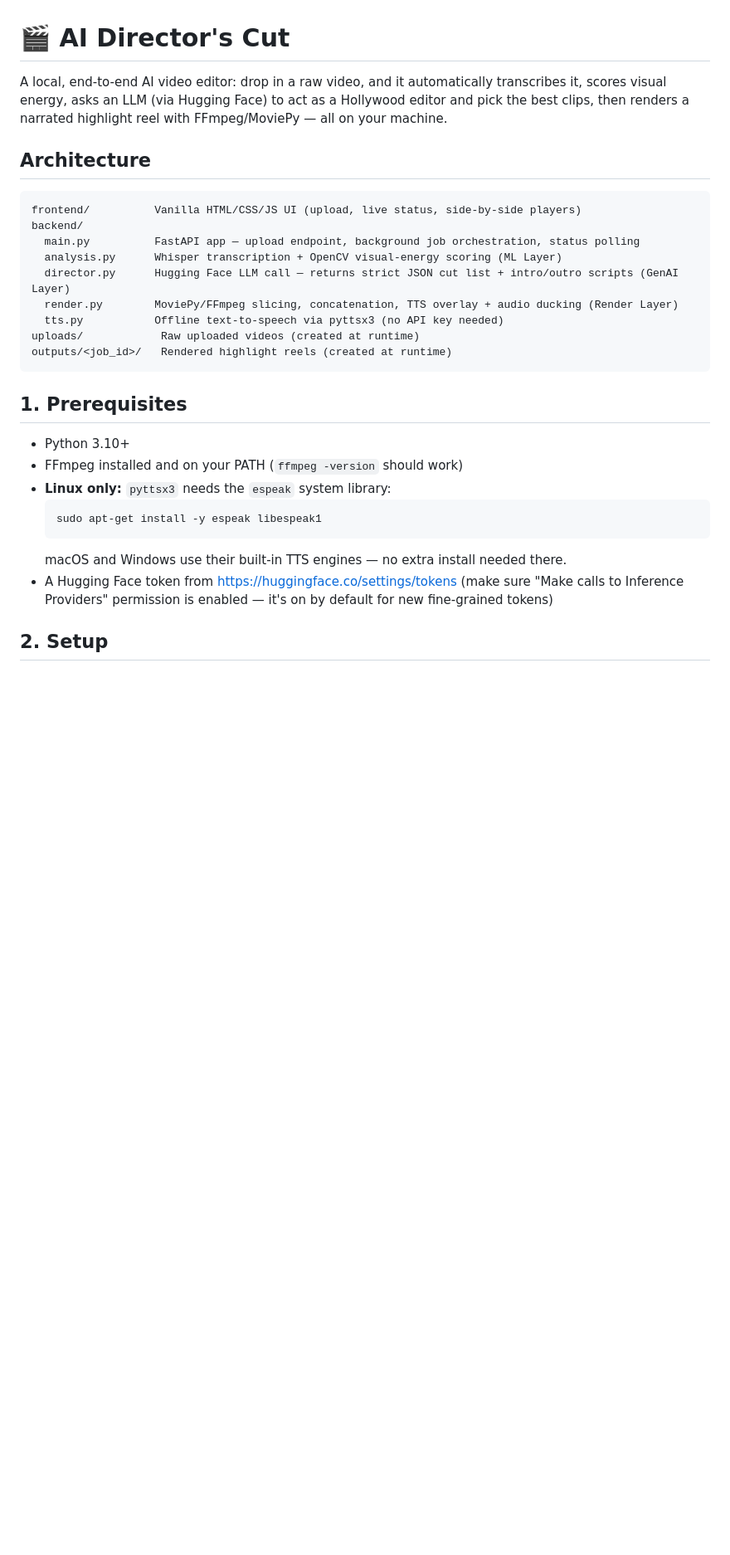
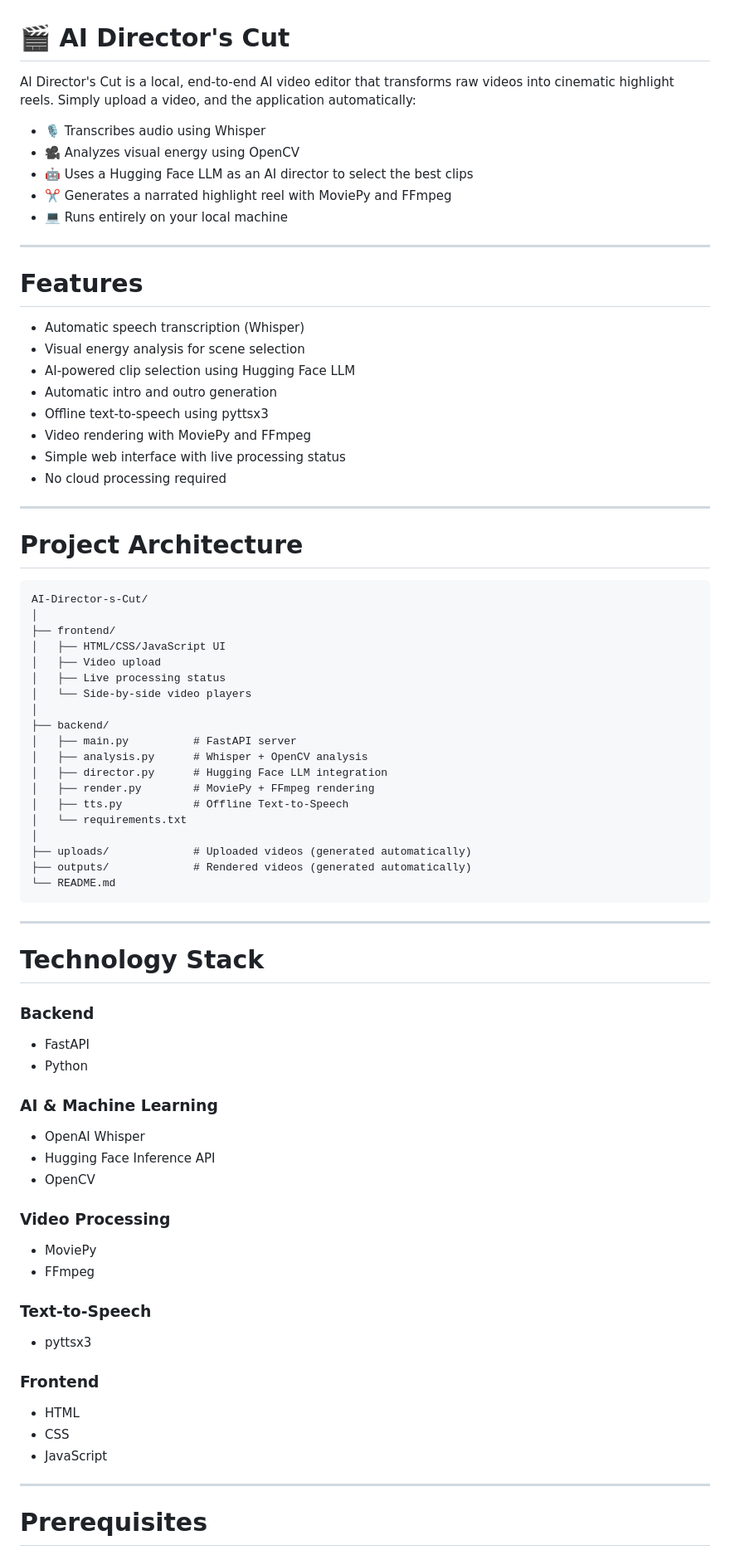
Before and after one commit to itskunalkanaujiya/AI-Director-s-Cut, a Markdown page: README.md, the part around one of its changes. Shown at 83% size. GitHub-like rendering; blank space fills up the shorter version.

````diff
--- a/README.md
+++ b/README.md
@@ -1,33 +1,83 @@
 # 🎬 AI Director's Cut
 
-A local, end-to-end AI video editor: drop in a raw video, and it automatically transcribes it,
-scores visual energy, asks an LLM (via Hugging Face) to act as a Hollywood editor and pick the
-best clips, then renders a narrated highlight reel with FFmpeg/MoviePy — all on your machine.
+AI Director's Cut is a local, end-to-end AI video editor that transforms raw videos into cinematic highlight reels. Simply upload a video, and the application automatically:
 
-## Architecture
+- 🎙️ Transcribes audio using Whisper
+- 🎥 Analyzes visual energy using OpenCV
+- 🤖 Uses a Hugging Face LLM as an AI director to select the best clips
+- ✂️ Generates a narrated highlight reel with MoviePy and FFmpeg
+- 💻 Runs entirely on your local machine
+
+---
+
+# Features
+
+- Automatic speech transcription (Whisper)
+- Visual energy analysis for scene selection
+- AI-powered clip selection using Hugging Face LLM
+- Automatic intro and outro generation
+- Offline text-to-speech using pyttsx3
+- Video rendering with MoviePy and FFmpeg
+- Simple web interface with live processing status
+- No cloud processing required
+
+---
+
+# Project Architecture
 
 ```
-frontend/          Vanilla HTML/CSS/JS UI (upload, live status, side-by-side players)
-backend/
-  main.py          FastAPI app — upload endpoint, background job orchestration, status polling
-  analysis.py      Whisper transcription + OpenCV visual-energy scoring (ML Layer)
-  director.py      Hugging Face LLM call — returns strict JSON cut list + intro/outro scripts (GenAI Layer)
-  render.py        MoviePy/FFmpeg slicing, concatenation, TTS overlay + audio ducking (Render Layer)
-  tts.py           Offline text-to-speech via pyttsx3 (no API key needed)
-uploads/            Raw uploaded videos (created at runtime)
-outputs/<job_id>/   Rendered highlight reels (created at runtime)
+AI-Director-s-Cut/
+│
+├── frontend/
+│   ├── HTML/CSS/JavaScript UI
+│   ├── Video upload
+│   ├── Live processing status
+│   └── Side-by-side video players
+│
+├── backend/
+│   ├── main.py          # FastAPI server
+│   ├── analysis.py      # Whisper + OpenCV analysis
+│   ├── director.py      # Hugging Face LLM integration
+│   ├── render.py        # MoviePy + FFmpeg rendering
+│   ├── tts.py           # Offline Text-to-Speech
+│   └── requirements.txt
+│
+├── uploads/             # Uploaded videos (generated automatically)
+├── outputs/             # Rendered videos (generated automatically)
+└── README.md
 ```
 
-## 1. Prerequisites
+---
 
-- Python 3.10+
-- FFmpeg installed and on your PATH (`ffmpeg -version` should work)
-- **Linux only:** `pyttsx3` needs the `espeak` system library:
-  ```bash
-  sudo apt-get install -y espeak libespeak1
-  ```
-  macOS and Windows use their built-in TTS engines — no extra install needed there.
-- A Hugging Face token from https://huggingface.co/settings/tokens (make sure "Make calls to
-  Inference Providers" permission is enabled — it's on by default for new fine-grained tokens)
+# Technology Stack
 
-## 2. Setup
+### Backend
+
+- FastAPI
+- Python
+
+### AI & Machine Learning
+
+- OpenAI Whisper
+- Hugging Face Inference API
+- OpenCV
+
+### Video Processing
+
+- MoviePy
+- FFmpeg
+
+### Text-to-Speech
+
+- pyttsx3
+
+### Frontend
+
+- HTML
+- CSS
+- JavaScript
+
+---
+
+# Prerequisites
+
````
Also changed, not shown: other parts of README.md (+260 -51 lines).
